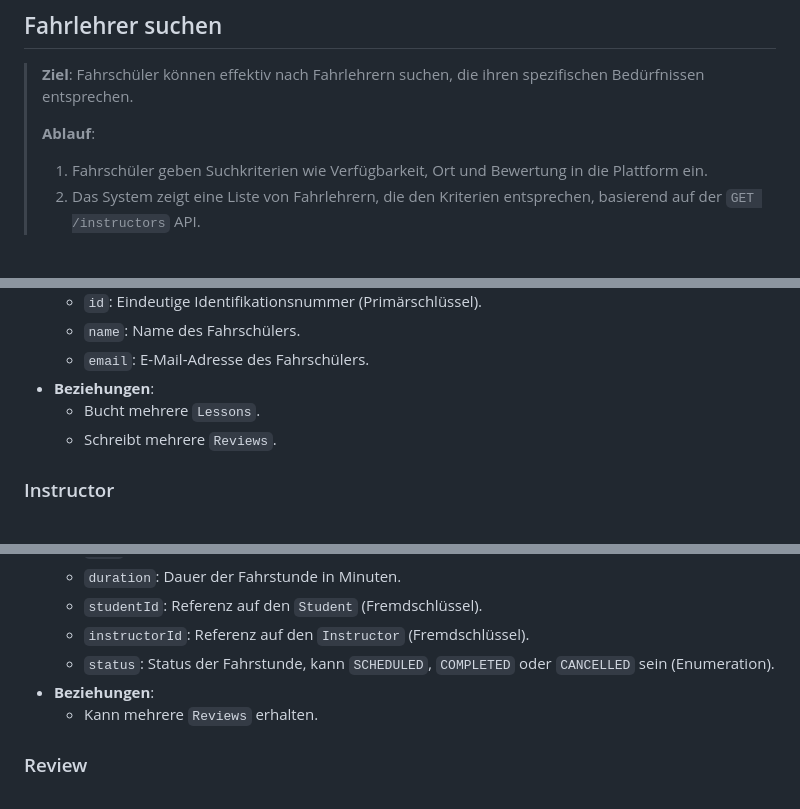
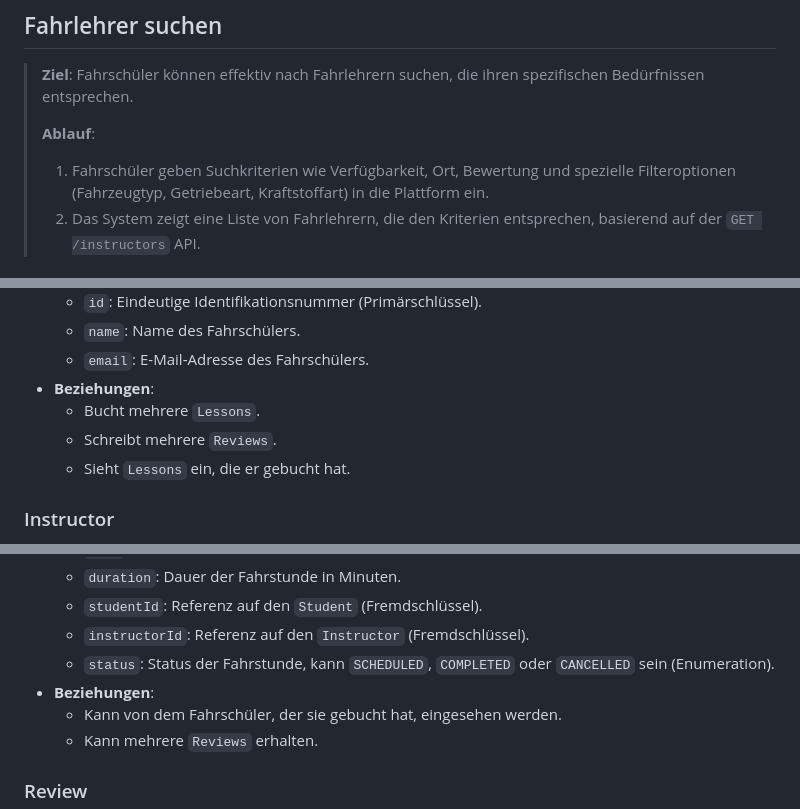
Before and after one commit to ljodzavsr/Software-Engineering-Semesterprojekt-DriveMatch, a Markdown page: doc/Anforderungen.md, 3 parts joined by grey strips. Rendered like a GitHub page.

```diff
--- a/doc/Anforderungen.md
+++ b/doc/Anforderungen.md
@@ -10,7 +10,7 @@
 > **Ziel**: Fahrschüler können effektiv nach Fahrlehrern suchen, die ihren spezifischen Bedürfnissen entsprechen.
 >
 > **Ablauf**:
-> 1. Fahrschüler geben Suchkriterien wie Verfügbarkeit, Ort und Bewertung in die Plattform ein.
+> 1. Fahrschüler geben Suchkriterien wie Verfügbarkeit, Ort, Bewertung und spezielle Filteroptionen (Fahrzeugtyp, Getriebeart, Kraftstoffart) in die Plattform ein.
 > 2. Das System zeigt eine Liste von Fahrlehrern, die den Kriterien entsprechen, basierend auf der `GET /instructors` API.
 
 ## Fahrlehrerprofil anzeigen
@@ -80,6 +88,7 @@
 - **Beziehungen**:
   - Bucht mehrere `Lessons`.
   - Schreibt mehrere `Reviews`.
+  - Sieht `Lessons` ein, die er gebucht hat.
 
 ### Instructor
 - **Beschreibung**: Repräsentiert einen Fahrlehrer, der Fahrstunden anbietet und deren Verfügbarkeiten pflegt.
@@ -102,6 +111,7 @@
   - `instructorId`: Referenz auf den `Instructor` (Fremdschlüssel).
   - `status`: Status der Fahrstunde, kann `SCHEDULED`, `COMPLETED` oder `CANCELLED` sein (Enumeration).
 - **Beziehungen**:
+  - Kann von dem Fahrschüler, der sie gebucht hat, eingesehen werden.
   - Kann mehrere `Reviews` erhalten.
 
 ### Review
```
Also changed, not shown: other parts of doc/Anforderungen.md (+86 -25 lines).
